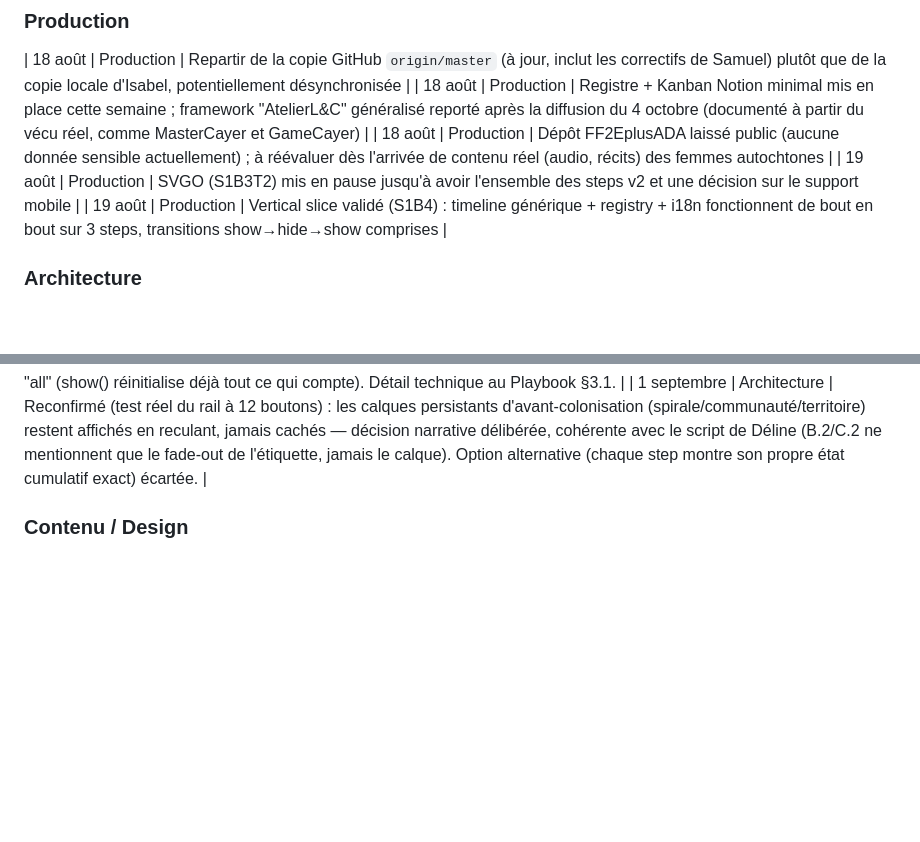
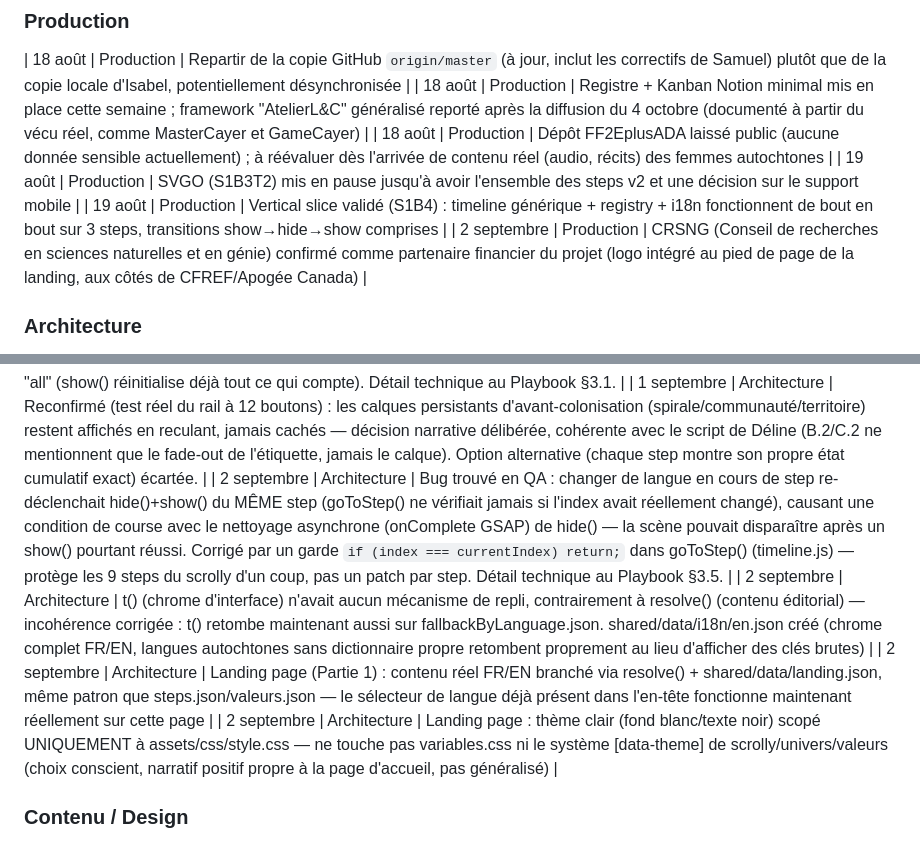
Before and after one commit to ICayer/FF2EplusADA, a Markdown page: docs/REGISTRE.md, 2 parts joined by grey strips. Rendered like a GitHub page; blank space fills up the shorter version.

```diff
--- a/docs/REGISTRE.md
+++ b/docs/REGISTRE.md
@@ -59,6 +59,7 @@ La v2 est développée en solo par Isabel avec Claude comme collaborateur techni
 | 18 août | Production | Dépôt FF2EplusADA laissé public (aucune donnée sensible actuellement) ; à réévaluer dès l'arrivée de contenu réel (audio, récits) des femmes autochtones |
 | 19 août | Production | SVGO (S1B3T2) mis en pause jusqu'à avoir l'ensemble des steps v2 et une décision sur le support mobile |
 | 19 août | Production | Vertical slice validé (S1B4) : timeline générique + registry + i18n fonctionnent de bout en bout sur 3 steps, transitions show→hide→show comprises |
+| 2 septembre | Production | CRSNG (Conseil de recherches en sciences naturelles et en génie) confirmé comme partenaire financier du projet (logo intégré au pied de page de la landing, aux côtés de CFREF/Apogée Canada) |
 
 ### Architecture
 | 18 août | Architecture | v1 sert de modèle de référence pour la Partie 2 (pattern show/hide par step) — la v2 est reconstruite de zéro, pas adaptée sur le code existant |
@@ -76,6 +77,10 @@ La v2 est développée en solo par Isabel avec Claude comme collaborateur techni
 | 26 août | Architecture | plume.svg (curseur de la timeline, calques plume/perle_noire1-3) déposé dans scrolly/svg/timeline/ — nouveau sous-dossier parallèle aux dossiers par step, pour distinguer le SVG de chrome d'interface (utilisé à travers les 9 steps) du SVG de contenu narratif (propre à un step). Exception délibérée à la convention de nommage zone-élément-variante (§2.3) : les id (plume, perle_noire1/2/3) restent tels quels plutôt que renommés, parce que le script de Déline y fait déjà référence nommément — renommer casserait cette correspondance pour un gain de cohérence mineur. |
 | 26 août | Architecture | Bug clearProps: "all" (step7 stripes, step10 étoiles/Communaute) — vidait l'attribut style complet, effaçant le fill inline hérité du SVG source, invisible seulement après un cycle show→hide→show réel. Corrigé en retirant clearProps: "all" (show() réinitialise déjà tout ce qui compte). Détail technique au Playbook §3.1. |
 | 1 septembre | Architecture | Reconfirmé (test réel du rail à 12 boutons) : les calques persistants d'avant-colonisation (spirale/communauté/territoire) restent affichés en reculant, jamais cachés — décision narrative délibérée, cohérente avec le script de Déline (B.2/C.2 ne mentionnent que le fade-out de l'étiquette, jamais le calque). Option alternative (chaque step montre son propre état cumulatif exact) écartée. |
+| 2 septembre | Architecture | Bug trouvé en QA : changer de langue en cours de step re-déclenchait hide()+show() du MÊME step (goToStep() ne vérifiait jamais si l'index avait réellement changé), causant une condition de course avec le nettoyage asynchrone (onComplete GSAP) de hide() — la scène pouvait disparaître après un show() pourtant réussi. Corrigé par un garde `if (index === currentIndex) return;` dans goToStep() (timeline.js) — protège les 9 steps du scrolly d'un coup, pas un patch par step. Détail technique au Playbook §3.5. |
+| 2 septembre | Architecture | t() (chrome d'interface) n'avait aucun mécanisme de repli, contrairement à resolve() (contenu éditorial) — incohérence corrigée : t() retombe maintenant aussi sur fallbackByLanguage.json. shared/data/i18n/en.json créé (chrome complet FR/EN, langues autochtones sans dictionnaire propre retombent proprement au lieu d'afficher des clés brutes) |
+| 2 septembre | Architecture | Landing page (Partie 1) : contenu réel FR/EN branché via resolve() + shared/data/landing.json, même patron que steps.json/valeurs.json — le sélecteur de langue déjà présent dans l'en-tête fonctionne maintenant réellement sur cette page |
+| 2 septembre | Architecture | Landing page : thème clair (fond blanc/texte noir) scopé UNIQUEMENT à assets/css/style.css — ne touche pas variables.css ni le système [data-theme] de scrolly/univers/valeurs (choix conscient, narratif positif propre à la page d'accueil, pas généralisé) |
 
 ### Contenu / Design
 | 18 août | Contenu | Une seule "étoile modèle" avec récit complet au lancement ; les autres étoiles restent vides par conception, enrichies après la diffusion |
```
Also changed, not shown: docs/PLAYBOOK.md (+52 -0 lines).
